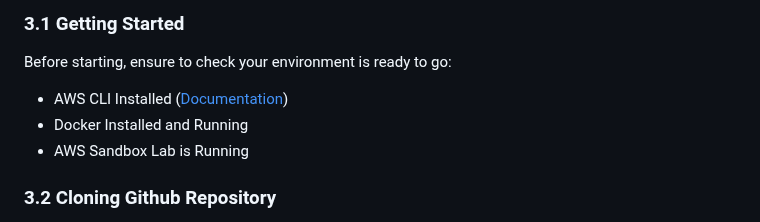
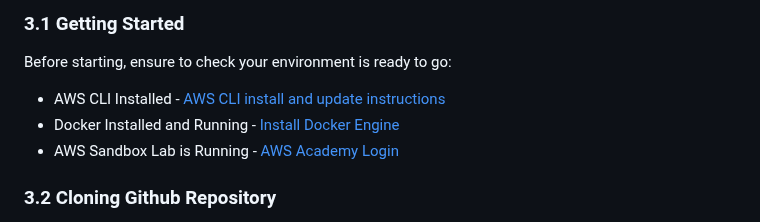
Before and after one commit to ArtiomKrits92/it-asset-management, a Markdown page: README.md, the part around the change. GitHub-like rendering.

```diff
--- a/README.md
+++ b/README.md
@@ -314,9 +314,9 @@ docker run -d -p 31415:31415 --restart unless-stopped --name it-asset-app it-ass
 ## 3. Deployment and Implementation
 ### 3.1 Getting Started
 Before starting, ensure to check your environment is ready to go:
-- AWS CLI Installed ([Documentation](https://docs.aws.amazon.com/cli/latest/userguide/getting-started-install.html))
-- Docker Installed and Running
-- AWS Sandbox Lab is Running
+- AWS CLI Installed - [AWS CLI install and update instructions](https://docs.aws.amazon.com/cli/latest/userguide/getting-started-install.html)
+- Docker Installed and Running - [Install Docker Engine](https://docs.docker.com/engine/install/)
+- AWS Sandbox Lab is Running - [AWS Academy Login](https://awsacademy.instructure.com/)
 
 ### 3.2 Cloning Github Repository
 Before proceed to the next steps, you can test pure python code in local environment in case to check its workability.
```
